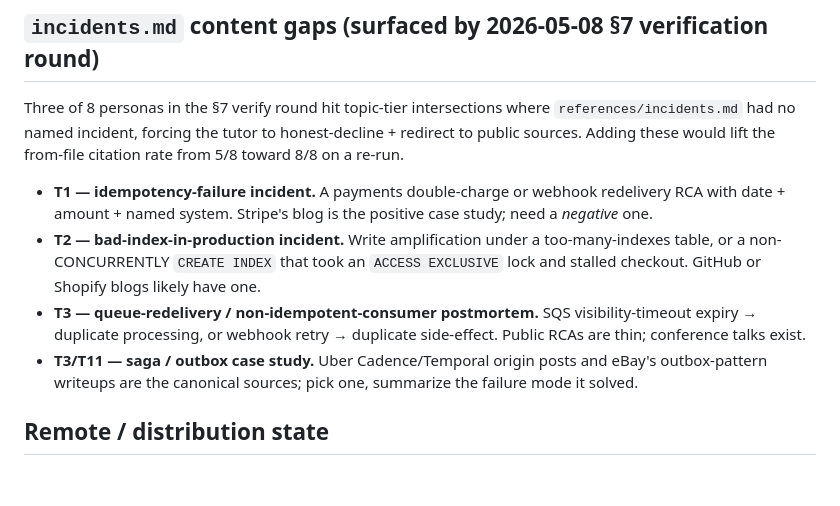
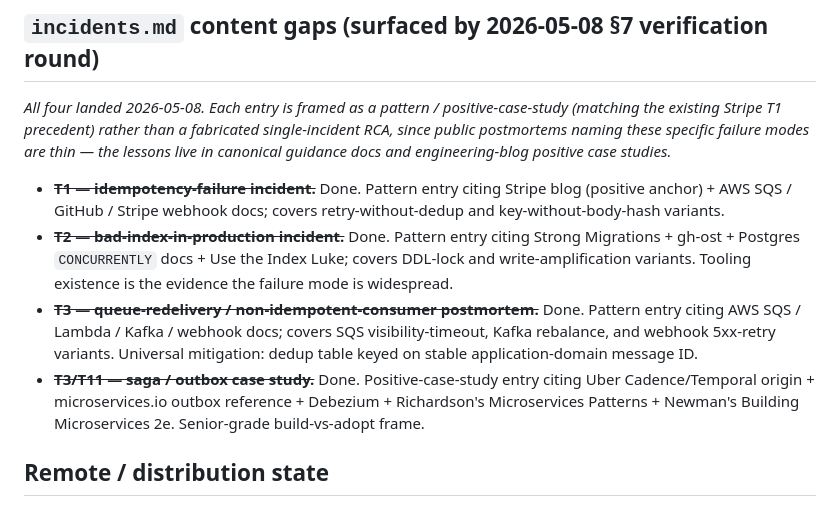
Before and after one commit to rogue-socket/backend-tutor, a Markdown page: backlog.md, the part around the change. Rendered like a GitHub page; blank space fills up the shorter version.

Commit message:
incidents: T3/T11 saga + outbox positive-case-study entry; close gap-section
Adds an entry under T3 (after the queue-redelivery pattern) covering
saga + outbox as paired patterns the §7 verify-round Marcus persona
could not anchor. Frames Uber Cadence/Temporal as the senior-grade
build-vs-adopt anchor; outbox as the dual-write-avoidance discipline
that eBay, Shopify, and Debezium-based pipelines lean on.

Marks T3.10 (saga + distributed transactions) and T11 cross-link as the
topics it anchors.

Closes the fourth and final gap surfaced by the 2026-05-08 §7
verification round; backlog "incidents.md content gaps" section now
shows all four struck through with a one-line summary of the entry that
landed for each.

A re-run of the §7 paired-persona round on the same persona set should
now plausibly cite from the file in 8/8 cases (vs. 5/8 in the original
round).

Co-Authored-By: Claude Opus 4.7 (1M context) <noreply@anthropic.com>

```diff
--- a/backlog.md
+++ b/backlog.md
@@ -86,12 +86,12 @@ The 22-section "Tutoring Skill: Global All-Inclusive Checklist" run against `end
 
 ## `incidents.md` content gaps (surfaced by 2026-05-08 §7 verification round)
 
-Three of 8 personas in the §7 verify round hit topic-tier intersections where `references/incidents.md` had no named incident, forcing the tutor to honest-decline + redirect to public sources. Adding these would lift the from-file citation rate from 5/8 toward 8/8 on a re-run.
+*All four landed 2026-05-08. Each entry is framed as a pattern / positive-case-study (matching the existing Stripe T1 precedent) rather than a fabricated single-incident RCA, since public postmortems naming these specific failure modes are thin — the lessons live in canonical guidance docs and engineering-blog positive case studies.*
 
-- **T1 — idempotency-failure incident.** A payments double-charge or webhook redelivery RCA with date + amount + named system. Stripe's blog is the positive case study; need a *negative* one.
-- **T2 — bad-index-in-production incident.** Write amplification under a too-many-indexes table, or a non-CONCURRENTLY `CREATE INDEX` that took an `ACCESS EXCLUSIVE` lock and stalled checkout. GitHub or Shopify blogs likely have one.
-- **T3 — queue-redelivery / non-idempotent-consumer postmortem.** SQS visibility-timeout expiry → duplicate processing, or webhook retry → duplicate side-effect. Public RCAs are thin; conference talks exist.
-- **T3/T11 — saga / outbox case study.** Uber Cadence/Temporal origin posts and eBay's outbox-pattern writeups are the canonical sources; pick one, summarize the failure mode it solved.
+- ~~**T1 — idempotency-failure incident.**~~ Done. Pattern entry citing Stripe blog (positive anchor) + AWS SQS / GitHub / Stripe webhook docs; covers retry-without-dedup and key-without-body-hash variants.
+- ~~**T2 — bad-index-in-production incident.**~~ Done. Pattern entry citing Strong Migrations + gh-ost + Postgres `CONCURRENTLY` docs + Use the Index Luke; covers DDL-lock and write-amplification variants. Tooling existence is the evidence the failure mode is widespread.
+- ~~**T3 — queue-redelivery / non-idempotent-consumer postmortem.**~~ Done. Pattern entry citing AWS SQS / Lambda / Kafka / webhook docs; covers SQS visibility-timeout, Kafka rebalance, and webhook 5xx-retry variants. Universal mitigation: dedup table keyed on stable application-domain message ID.
+- ~~**T3/T11 — saga / outbox case study.**~~ Done. Positive-case-study entry citing Uber Cadence/Temporal origin + microservices.io outbox reference + Debezium + Richardson's Microservices Patterns + Newman's Building Microservices 2e. Senior-grade build-vs-adopt frame.
 
 ## Remote / distribution state
 
```
Also changed, not shown: references/incidents.md (+5 -0 lines).
